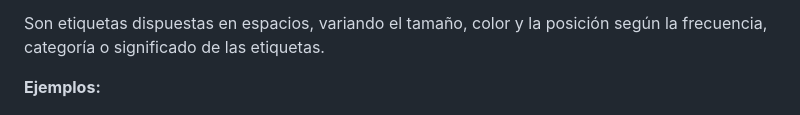
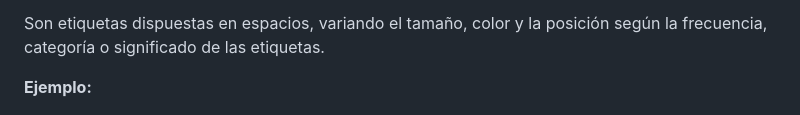
Before and after one commit to JCAMLUG/PEC2_VD, a Markdown page: README.md, the part around the change. Rendered like a GitHub page.

```diff
--- a/README.md
+++ b/README.md
@@ -21,7 +21,7 @@ Comenzaron a popularizarse sobre el 2000 en webs que representaban etiquetas aso
 
 Son etiquetas dispuestas en espacios, variando el tamaño, color y la posición según la frecuencia, categoría o significado de las etiquetas.
 
-**Ejemplos:**
+**Ejemplo:**
 
 <p align="center">
   <img src="https://github.com/JCAMLUG/PEC2_VD/blob/main/ejemplo1.png?raw=true" alt="Sublime's custom image"/>
```
